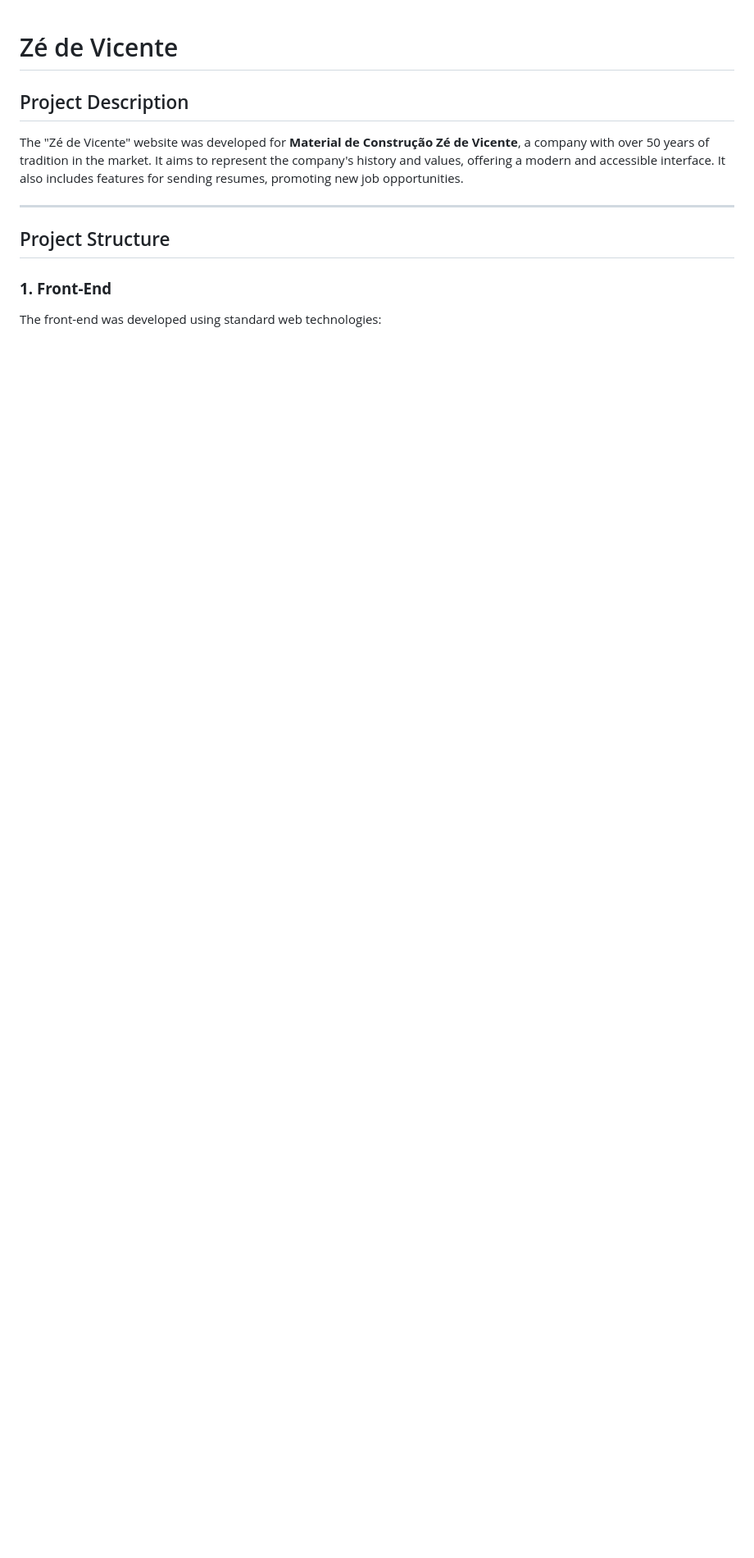
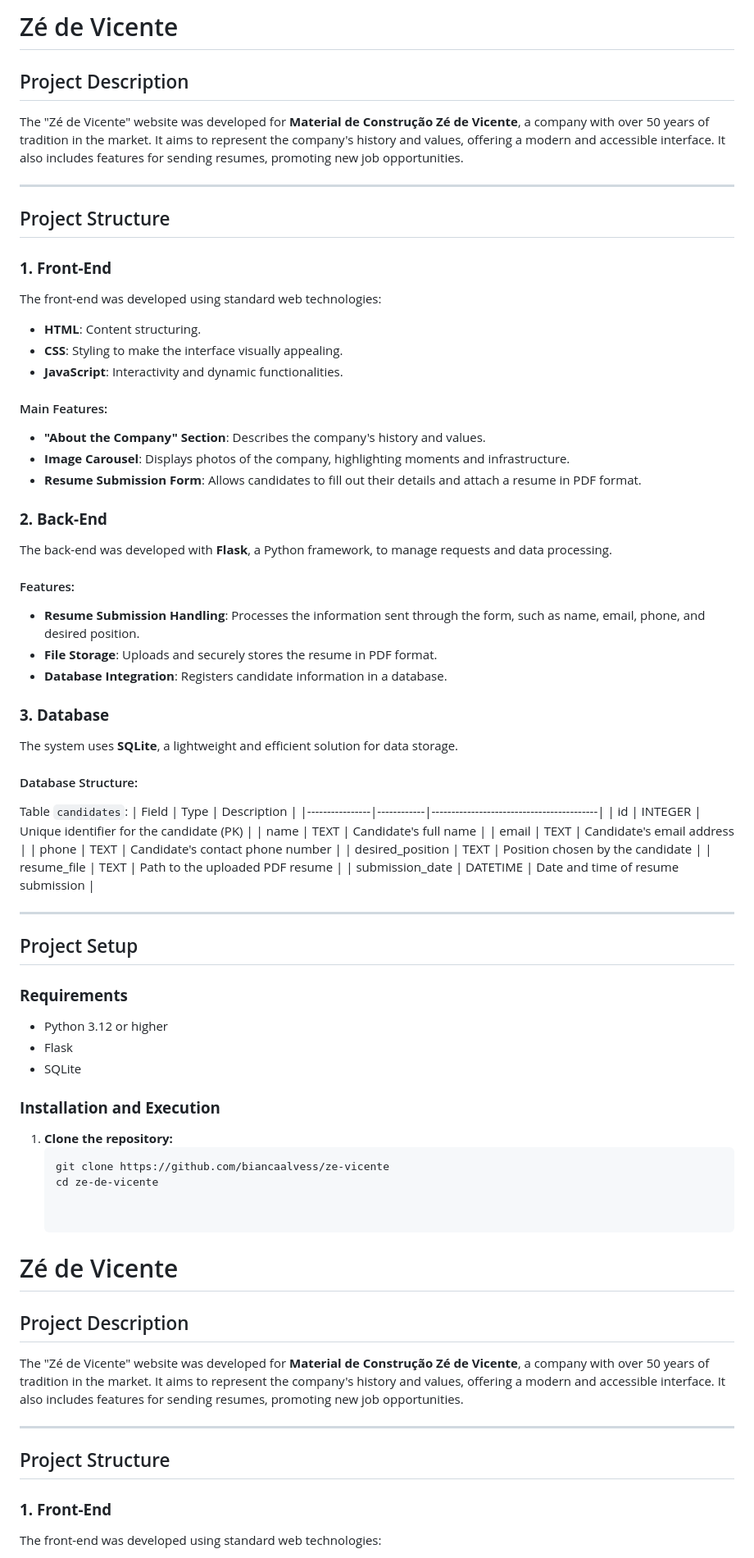
Before and after one commit to biancaalvess/ze-vicente, a Markdown page: desc/README.md, the part around the change. Shown: that part at 82% size. GitHub-like rendering; blank space fills up the shorter version.

Commit message:
in englsih

````diff
--- a/desc/README.md
+++ b/desc/README.md
@@ -1,3 +1,62 @@
+# Zé de Vicente
+
+## Project Description
+The "Zé de Vicente" website was developed for **Material de Construção Zé de Vicente**, a company with over 50 years of tradition in the market. It aims to represent the company's history and values, offering a modern and accessible interface. It also includes features for sending resumes, promoting new job opportunities.
+
+---
+
+## Project Structure
+
+### **1. Front-End**
+The front-end was developed using standard web technologies:
+- **HTML**: Content structuring.
+- **CSS**: Styling to make the interface visually appealing.
+- **JavaScript**: Interactivity and dynamic functionalities.
+
+#### Main Features:
+- **"About the Company" Section**: Describes the company's history and values.
+- **Image Carousel**: Displays photos of the company, highlighting moments and infrastructure.
+- **Resume Submission Form**: Allows candidates to fill out their details and attach a resume in PDF format.
+
+### **2. Back-End**
+The back-end was developed with **Flask**, a Python framework, to manage requests and data processing.
+
+#### Features:
+- **Resume Submission Handling**: Processes the information sent through the form, such as name, email, phone, and desired position.
+- **File Storage**: Uploads and securely stores the resume in PDF format.
+- **Database Integration**: Registers candidate information in a database.
+
+### **3. Database**
+The system uses **SQLite**, a lightweight and efficient solution for data storage.
+
+#### Database Structure:
+Table `candidates`:
+| Field          | Type       | Description                              |
+|----------------|------------|------------------------------------------|
+| id             | INTEGER    | Unique identifier for the candidate (PK) |
+| name           | TEXT       | Candidate's full name                    |
+| email          | TEXT       | Candidate's email address                |
+| phone          | TEXT       | Candidate's contact phone number         |
+| desired_position | TEXT     | Position chosen by the candidate         |
+| resume_file    | TEXT       | Path to the uploaded PDF resume          |
+| submission_date | DATETIME  | Date and time of resume submission       |
+
+---
+
+## Project Setup
+
+### **Requirements**
+- Python 3.12 or higher
+- Flask
+- SQLite
+
+### **Installation and Execution**
+1. **Clone the repository:**
+   ```bash
+   git clone https://github.com/biancaalvess/ze-vicente
+   cd ze-de-vicente
+
+
 # Zé de Vicente
 
 ## Project Description
````
